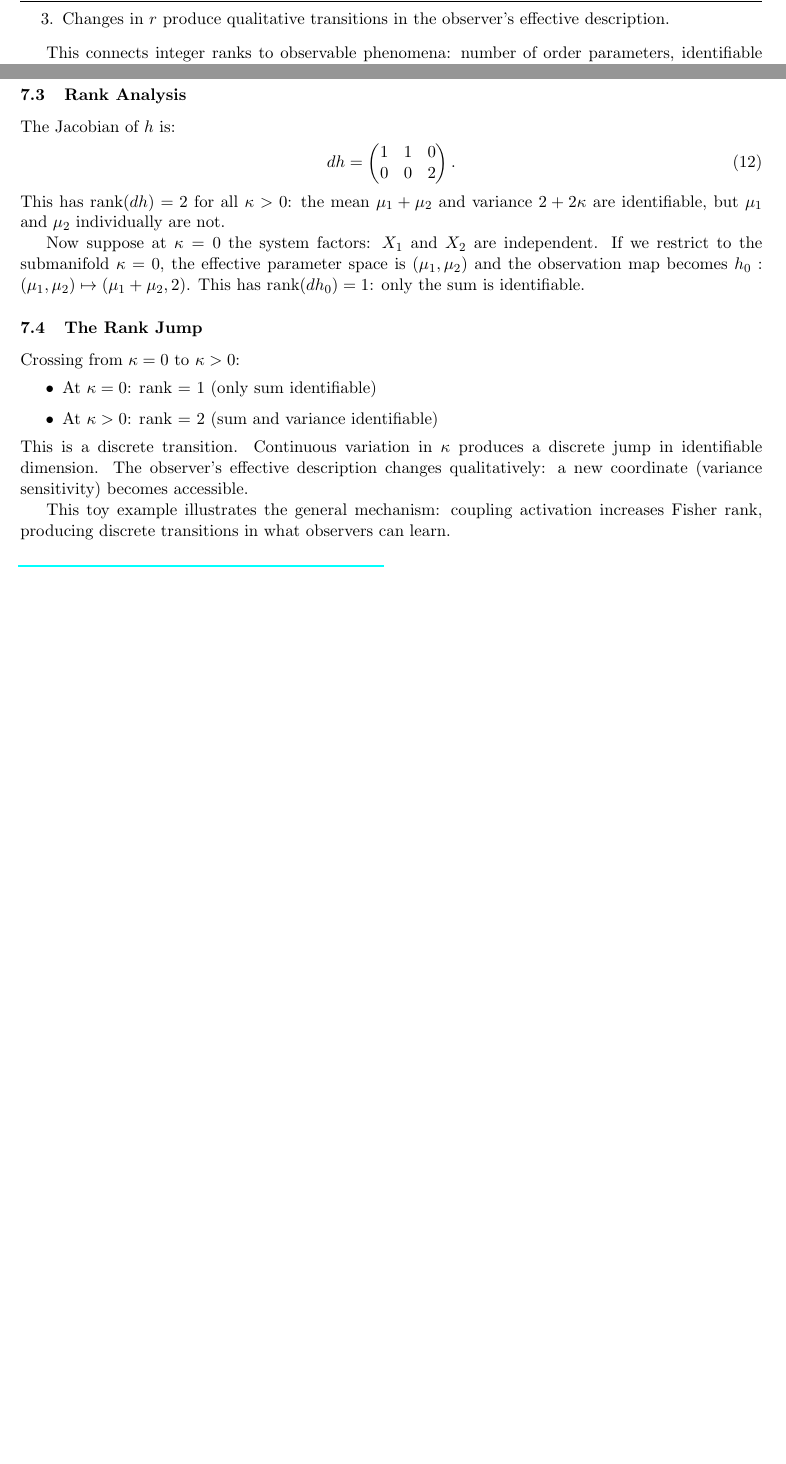
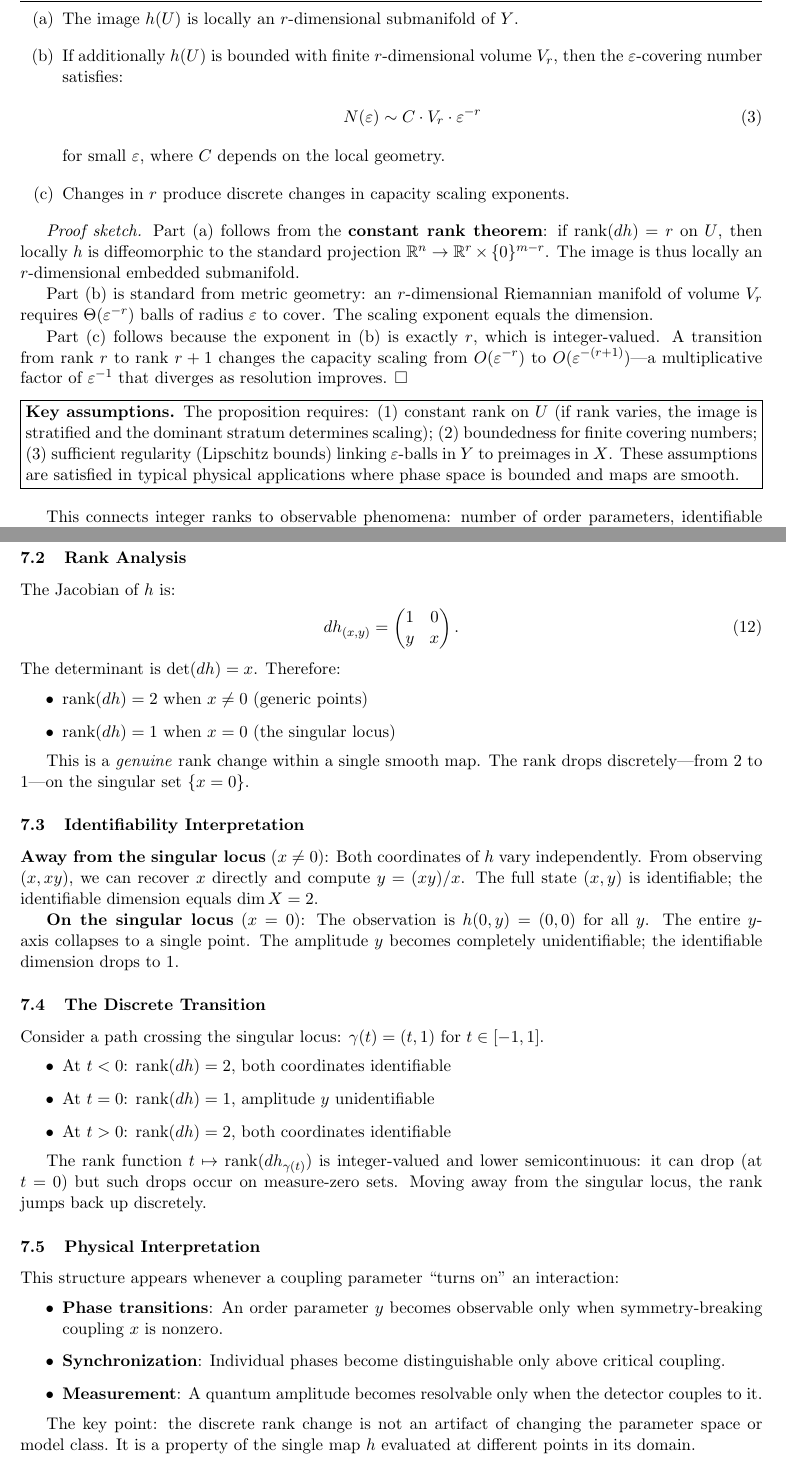
Before and after one commit to todd866/discreteness-identifiability, a LaTeX document (discreteness_identifiability.tex): two parts of pages 3 and 7 of 9 before the commit and two parts of pages 3 and 8 of 10 after it, joined at a grey line, cut at the place of the change, the shorter picture padded with empty space. Compiled offline with pdfLaTeX.

Commit message:
Major revision addressing reviewer feedback
- Replace broken Gaussian example with canonical h(x,y)=(x,xy) showing genuine rank drop
- Formalize bridge proposition with constant rank theorem + capacity scaling proof
- Clarify when Fisher rank deficiency occurs (structural absence, symmetry, observation restriction)
- Fix QM section: probability distributions, not 'certainty in eigenspace'
- Soften quotient smoothness claim (submersion vs stratified spaces)
- Demarcate proven theorem from speculative anthropic observations
- Standardize notation (F -> h throughout)

```diff
--- a/discreteness_identifiability.tex
+++ b/discreteness_identifiability.tex
@@ -148,5 +147,22 @@ The physically significant claim is this: if the identifiable dimension $r(x)$ c
-    \item Changes in $r$ produce qualitative transitions in the observer's effective description.
+    \item[(a)] The image $h(U)$ is locally an $r$-dimensional submanifold of $Y$.
+    \item[(b)] If additionally $h(U)$ is bounded with finite $r$-dimensional volume $V_r$, then the $\varepsilon$-covering number satisfies:
+    \begin{align}
+        N(\varepsilon) \sim C \cdot V_r \cdot \varepsilon^{-r}
+    \end{align}
+    for small $\varepsilon$, where $C$ depends on the local geometry.
+    \item[(c)] Changes in $r$ produce discrete changes in capacity scaling exponents.
 \end{enumerate}
+
+\textit{Proof sketch.} Part (a) follows from the \textbf{constant rank theorem}: if $\mathrm{rank}(dh) = r$ on $U$, then locally $h$ is diffeomorphic to the standard projection $\mathbb{R}^n \to \mathbb{R}^r \times \{0\}^{m-r}$. The image is thus locally an $r$-dimensional embedded submanifold.
+
+Part (b) is standard from metric geometry: an $r$-dimensional Riemannian manifold of volume $V_r$ requires $\Theta(\varepsilon^{-r})$ balls of radius $\varepsilon$ to cover. The scaling exponent equals the dimension.
+
+Part (c) follows because the exponent in (b) is exactly $r$, which is integer-valued. A transition from rank $r$ to rank $r+1$ changes the capacity scaling from $O(\varepsilon^{-r})$ to $O(\varepsilon^{-(r+1)})$---a multiplicative factor of $\varepsilon^{-1}$ that diverges as resolution improves. $\square$
+
+\medskip
+\noindent\fbox{\parbox{\dimexpr\linewidth-2\fboxsep-2\fboxrule}{%
+\textbf{Key assumptions.} The proposition requires: (1) constant rank on $U$ (if rank varies, the image is stratified and the dominant stratum determines scaling); (2) boundedness for finite covering numbers; (3) sufficient regularity (Lipschitz bounds) linking $\varepsilon$-balls in $Y$ to preimages in $X$. These assumptions are satisfied in typical physical applications where phase space is bounded and maps are smooth.}}
+\medskip
 
 This connects integer ranks to observable phenomena: number of order parameters, identifiable couplings, capacity scaling laws, and effective degrees of freedom.
 
@@ -384,22 +405,43 @@ The observation map $h: (\mu_1, \mu_2, \kappa) \mapsto (\mu_1 + \mu_2, 2 + 2\kap
 
 The Jacobian of $h$ is:
 \begin{align}
-    dh = \begin{pmatrix} 1 & 1 & 0 \\ 0 & 0 & 2 \end{pmatrix}.
+    dh_{(x,y)} = \begin{pmatrix} 1 & 0 \\ y & x \end{pmatrix}.
 \end{align}
-This has $\mathrm{rank}(dh) = 2$ for all $\kappa > 0$: the mean $\mu_1 + \mu_2$ and variance $2 + 2\kappa$ are identifiable, but $\mu_1$ and $\mu_2$ individually are not.
+The determinant is $\det(dh) = x$. Therefore:
+\begin{itemize}
+    \item $\mathrm{rank}(dh) = 2$ when $x \neq 0$ (generic points)
+    \item $\mathrm{rank}(dh) = 1$ when $x = 0$ (the singular locus)
+\end{itemize}
 
-Now suppose at $\kappa = 0$ the system factors: $X_1$ and $X_2$ are independent. If we restrict to the submanifold $\kappa = 0$, the effective parameter space is $(\mu_1, \mu_2)$ and the observation map becomes $h_0: (\mu_1, \mu_2) \mapsto (\mu_1 + \mu_2, 2)$. This has $\mathrm{rank}(dh_0) = 1$: only the sum is identifiable.
+This is a \emph{genuine} rank change within a single smooth map. The rank drops discretely---from 2 to 1---on the singular set $\{x = 0\}$.
 
-\subsection{The Rank Jump}
+\subsection{Identifiability Interpretation}
 
-Crossing from $\kappa = 0$ to $\kappa > 0$:
+\textbf{Away from the singular locus} ($x \neq 0$): Both coordinates of $h$ vary independently. From observing $(x, xy)$, we can recover $x$ directly and compute $y = (xy)/x$. The full state $(x,y)$ is identifiable; the identifiable dimension equals $\dim X = 2$.
+
+\textbf{On the singular locus} ($x = 0$): The observation is $h(0, y) = (0, 0)$ for all $y$. The entire $y$-axis collapses to a single point. The amplitude $y$ becomes completely unidentifiable; the identifiable dimension drops to 1.
+
+\subsection{The Discrete Transition}
+
+Consider a path crossing the singular locus: $\gamma(t) = (t, 1)$ for $t \in [-1, 1]$.
 \begin{itemize}
-    \item At $\kappa = 0$: rank = 1 (only sum identifiable)
-    \item At $\kappa > 0$: rank = 2 (sum and variance identifiable)
+    \item At $t < 0$: $\mathrm{rank}(dh) = 2$, both coordinates identifiable
+    \item At $t = 0$: $\mathrm{rank}(dh) = 1$, amplitude $y$ unidentifiable
+    \item At $t > 0$: $\mathrm{rank}(dh) = 2$, both coordinates identifiable
 \end{itemize}
-This is a discrete transition. Continuous variation in $\kappa$ produces a discrete jump in identifiable dimension. The observer's effective description changes qualitatively: a new coordinate (variance sensitivity) becomes accessible.
 
-This toy example illustrates the general mechanism: coupling activation increases Fisher rank, producing discrete transitions in what observers can learn.
+The rank function $t \mapsto \mathrm{rank}(dh_{\gamma(t)})$ is integer-valued and lower semicontinuous: it can drop (at $t=0$) but such drops occur on measure-zero sets. Moving away from the singular locus, the rank jumps back up discretely.
+
+\subsection{Physical Interpretation}
+
+This structure appears whenever a coupling parameter ``turns on'' an interaction:
+\begin{itemize}
+    \item \textbf{Phase transitions}: An order parameter $y$ becomes observable only when symmetry-breaking coupling $x$ is nonzero.
+    \item \textbf{Synchronization}: Individual phases become distinguishable only above critical coupling.
+    \item \textbf{Measurement}: A quantum amplitude becomes resolvable only when the detector couples to it.
+\end{itemize}
+
+The key point: the discrete rank change is not an artifact of changing the parameter space or model class. It is a property of the single map $h$ evaluated at different points in its domain.
 
 \section{The Structural Spine}
 
```
Also changed, not shown: README.md, discreteness_identifiability.pdf, discreteness_identifiability.tex (72 more changed lines), 3 other files.
